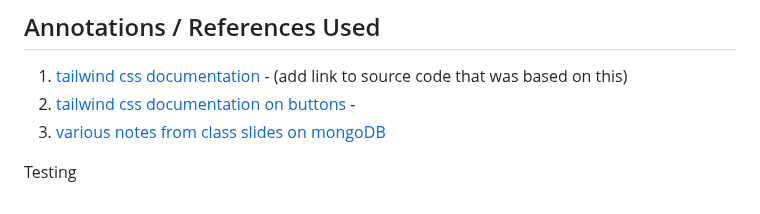
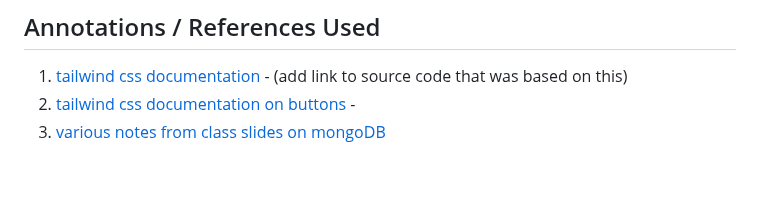
Before and after one commit to seeyeh/ait-final-project, a Markdown page: README.md, the part around the change. Drawn GitHub-style; blank space fills up the shorter version.

Commit message:
Removed testing

```diff
--- a/README.md
+++ b/README.md
@@ -99,5 +99,3 @@ Here's a [complex example from wikipedia](https://upload.wikimedia.org/wikipedia
 1. [tailwind css documentation](https://tailwindcss.com/docs/installation) - (add link to source code that was based on this)
 2. [tailwind css documentation on buttons](https://v1.tailwindcss.com/components/buttons) -
 3. [various notes from class slides on mongoDB](https://cs.nyu.edu/courses/spring24/CSCI-UA.0467-001/_site/)
-
-Testing
```
